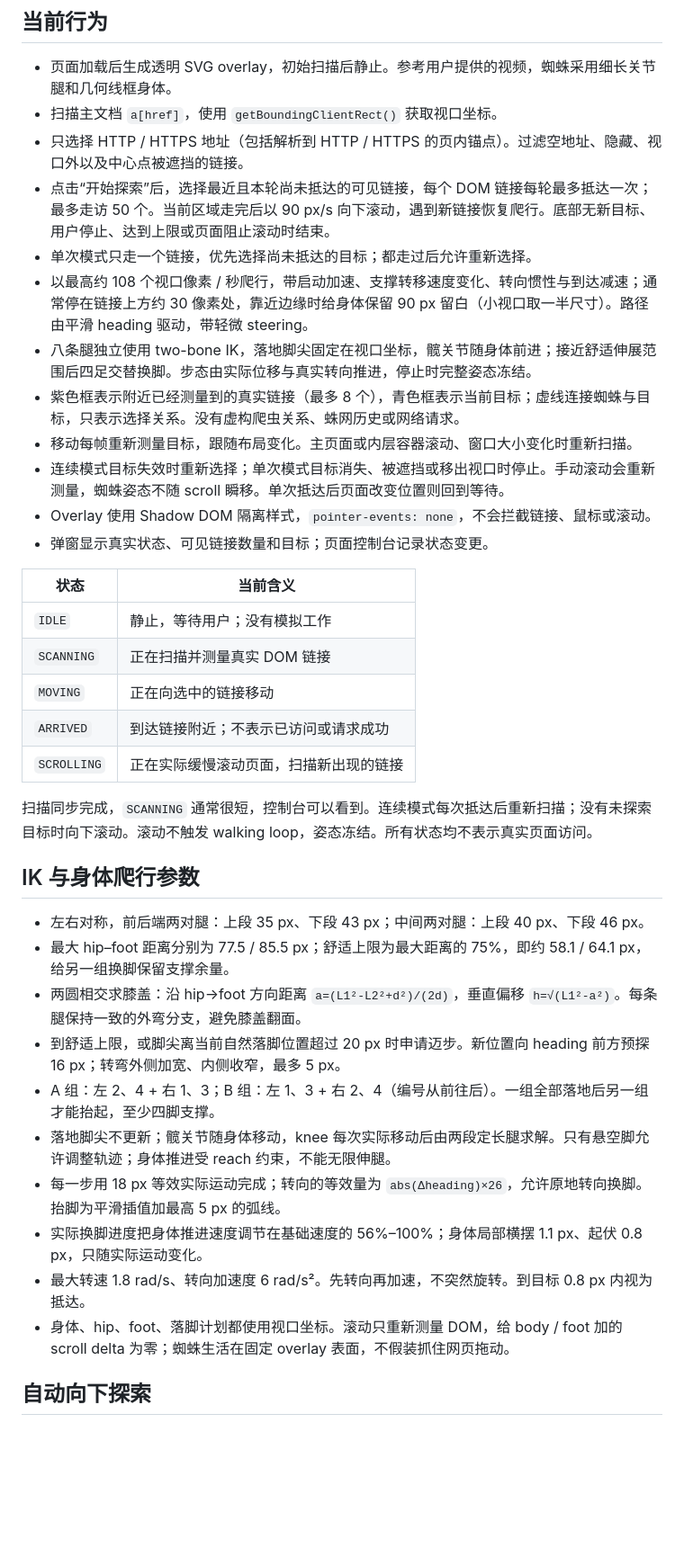
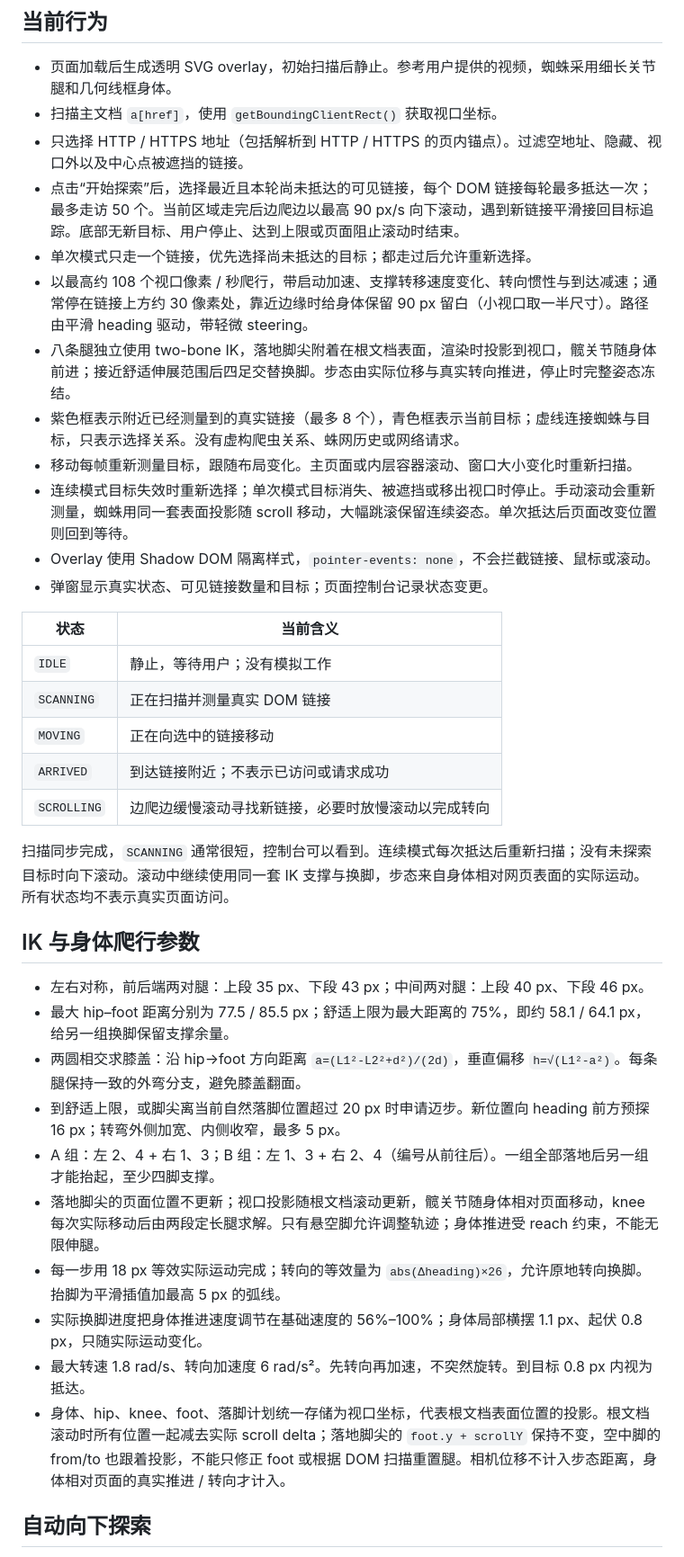
Before and after one commit to yuddy666/web-spider-pet, a Markdown page: README.md, the part around one of its changes. Shown at 90% size. Rendered like a GitHub page; blank space fills up the shorter version.

```diff
--- a/README.md
+++ b/README.md
@@ -39,13 +47,13 @@ Vite 只提供测试页面；扩展始终从 `dist/` 加载。端口占用时以
 - 页面加载后生成透明 SVG overlay，初始扫描后静止。参考用户提供的视频，蜘蛛采用细长关节腿和几何线框身体。
 - 扫描主文档 `a[href]`，使用 `getBoundingClientRect()` 获取视口坐标。
 - 只选择 HTTP / HTTPS 地址（包括解析到 HTTP / HTTPS 的页内锚点）。过滤空地址、隐藏、视口外以及中心点被遮挡的链接。
-- 点击“开始探索”后，选择最近且本轮尚未抵达的可见链接，每个 DOM 链接每轮最多抵达一次；最多走访 50 个。当前区域走完后以 90 px/s 向下滚动，遇到新链接恢复爬行。底部无新目标、用户停止、达到上限或页面阻止滚动时结束。
+- 点击“开始探索”后，选择最近且本轮尚未抵达的可见链接，每个 DOM 链接每轮最多抵达一次；最多走访 50 个。当前区域走完后边爬边以最高 90 px/s 向下滚动，遇到新链接平滑接回目标追踪。底部无新目标、用户停止、达到上限或页面阻止滚动时结束。
 - 单次模式只走一个链接，优先选择尚未抵达的目标；都走过后允许重新选择。
 - 以最高约 108 个视口像素 / 秒爬行，带启动加速、支撑转移速度变化、转向惯性与到达减速；通常停在链接上方约 30 像素处，靠近边缘时给身体保留 90 px 留白（小视口取一半尺寸）。路径由平滑 heading 驱动，带轻微 steering。
-- 八条腿独立使用 two-bone IK，落地脚尖固定在视口坐标，髋关节随身体前进；接近舒适伸展范围后四足交替换脚。步态由实际位移与真实转向推进，停止时完整姿态冻结。
+- 八条腿独立使用 two-bone IK，落地脚尖附着在根文档表面，渲染时投影到视口，髋关节随身体前进；接近舒适伸展范围后四足交替换脚。步态由实际位移与真实转向推进，停止时完整姿态冻结。
 - 紫色框表示附近已经测量到的真实链接（最多 8 个），青色框表示当前目标；虚线连接蜘蛛与目标，只表示选择关系。没有虚构爬虫关系、蛛网历史或网络请求。
 - 移动每帧重新测量目标，跟随布局变化。主页面或内层容器滚动、窗口大小变化时重新扫描。
-- 连续模式目标失效时重新选择；单次模式目标消失、被遮挡或移出视口时停止。手动滚动会重新测量，蜘蛛姿态不随 scroll 瞬移。单次抵达后页面改变位置则回到等待。
+- 连续模式目标失效时重新选择；单次模式目标消失、被遮挡或移出视口时停止。手动滚动会重新测量，蜘蛛用同一套表面投影随 scroll 移动，大幅跳滚保留连续姿态。单次抵达后页面改变位置则回到等待。
 - Overlay 使用 Shadow DOM 隔离样式，`pointer-events: none`，不会拦截链接、鼠标或滚动。
 - 弹窗显示真实状态、可见链接数量和目标；页面控制台记录状态变更。
 
@@ -55,9 +63,9 @@ Vite 只提供测试页面；扩展始终从 `dist/` 加载。端口占用时以
 | `SCANNING` | 正在扫描并测量真实 DOM 链接 |
 | `MOVING` | 正在向选中的链接移动 |
 | `ARRIVED` | 到达链接附近；不表示已访问或请求成功 |
-| `SCROLLING` | 正在实际缓慢滚动页面，扫描新出现的链接 |
+| `SCROLLING` | 边爬边缓慢滚动寻找新链接，必要时放慢滚动以完成转向 |
 
-扫描同步完成，`SCANNING` 通常很短，控制台可以看到。连续模式每次抵达后重新扫描；没有未探索目标时向下滚动。滚动不触发 walking loop，姿态冻结。所有状态均不表示真实页面访问。
+扫描同步完成，`SCANNING` 通常很短，控制台可以看到。连续模式每次抵达后重新扫描；没有未探索目标时向下滚动。滚动中继续使用同一套 IK 支撑与换脚，步态来自身体相对网页表面的实际运动。所有状态均不表示真实页面访问。
 
 ## IK 与身体爬行参数
 
@@ -66,11 +74,11 @@ Vite 只提供测试页面；扩展始终从 `dist/` 加载。端口占用时以
 - 两圆相交求膝盖：沿 hip→foot 方向距离 `a=(L1²-L2²+d²)/(2d)`，垂直偏移 `h=√(L1²-a²)`。每条腿保持一致的外弯分支，避免膝盖翻面。
 - 到舒适上限，或脚尖离当前自然落脚位置超过 20 px 时申请迈步。新位置向 heading 前方预探 16 px；转弯外侧加宽、内侧收窄，最多 5 px。
 - A 组：左 2、4 + 右 1、3；B 组：左 1、3 + 右 2、4（编号从前往后）。一组全部落地后另一组才能抬起，至少四脚支撑。
-- 落地脚尖不更新；髋关节随身体移动，knee 每次实际移动后由两段定长腿求解。只有悬空脚允许调整轨迹；身体推进受 reach 约束，不能无限伸腿。
+- 落地脚尖的页面位置不更新；视口投影随根文档滚动更新，髋关节随身体相对页面移动，knee 每次实际移动后由两段定长腿求解。只有悬空脚允许调整轨迹；身体推进受 reach 约束，不能无限伸腿。
 - 每一步用 18 px 等效实际运动完成；转向的等效量为 `abs(Δheading)×26`，允许原地转向换脚。抬脚为平滑插值加最高 5 px 的弧线。
 - 实际换脚进度把身体推进速度调节在基础速度的 56%–100%；身体局部横摆 1.1 px、起伏 0.8 px，只随实际运动变化。
 - 最大转速 1.8 rad/s、转向加速度 6 rad/s²。先转向再加速，不突然旋转。到目标 0.8 px 内视为抵达。
-- 身体、hip、foot、落脚计划都使用视口坐标。滚动只重新测量 DOM，给 body / foot 加的 scroll delta 为零；蜘蛛生活在固定 overlay 表面，不假装抓住网页拖动。
+- 身体、hip、knee、foot、落脚计划统一存储为视口坐标，代表根文档表面位置的投影。根文档滚动时所有位置一起减去实际 scroll delta；落地脚尖的 `foot.y + scrollY` 保持不变，空中脚的 from/to 也跟着投影，不能只修正 foot 或根据 DOM 扫描重置腿。相机位移不计入步态距离，身体相对页面的真实推进 / 转向才计入。
 
 ## 自动向下探索
 
```
Also changed, not shown: other parts of README.md (+15 -5 lines), AGENTS.md (+5 -5 lines), docs/demo/scroll-crawling.png (added), 5 other files.
